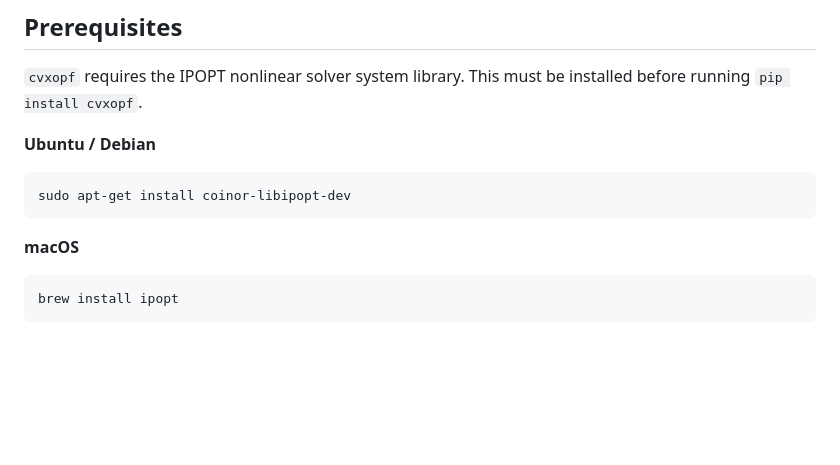
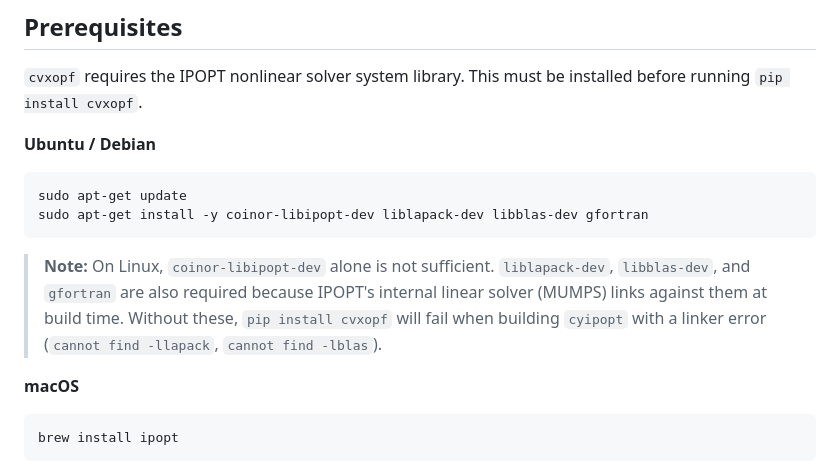
Before and after one commit to cvxgrp/cvxopf, a Markdown page: README.md, the part around the change. Rendered like a GitHub page; blank space fills up the shorter version.

Commit message:
add linux tip

````diff
--- a/README.md
+++ b/README.md
@@ -22,8 +22,15 @@ installed before running `pip install cvxopf`.
 
 **Ubuntu / Debian**
 ```bash
-sudo apt-get install coinor-libipopt-dev
+sudo apt-get update
+sudo apt-get install -y coinor-libipopt-dev liblapack-dev libblas-dev gfortran
 ```
+
+> **Note:** On Linux, `coinor-libipopt-dev` alone is not sufficient.
+> `liblapack-dev`, `libblas-dev`, and `gfortran` are also required because
+> IPOPT's internal linear solver (MUMPS) links against them at build time.
+> Without these, `pip install cvxopf` will fail when building `cyipopt`
+> with a linker error (`cannot find -llapack`, `cannot find -lblas`).
 
 **macOS**
 ```bash
````
